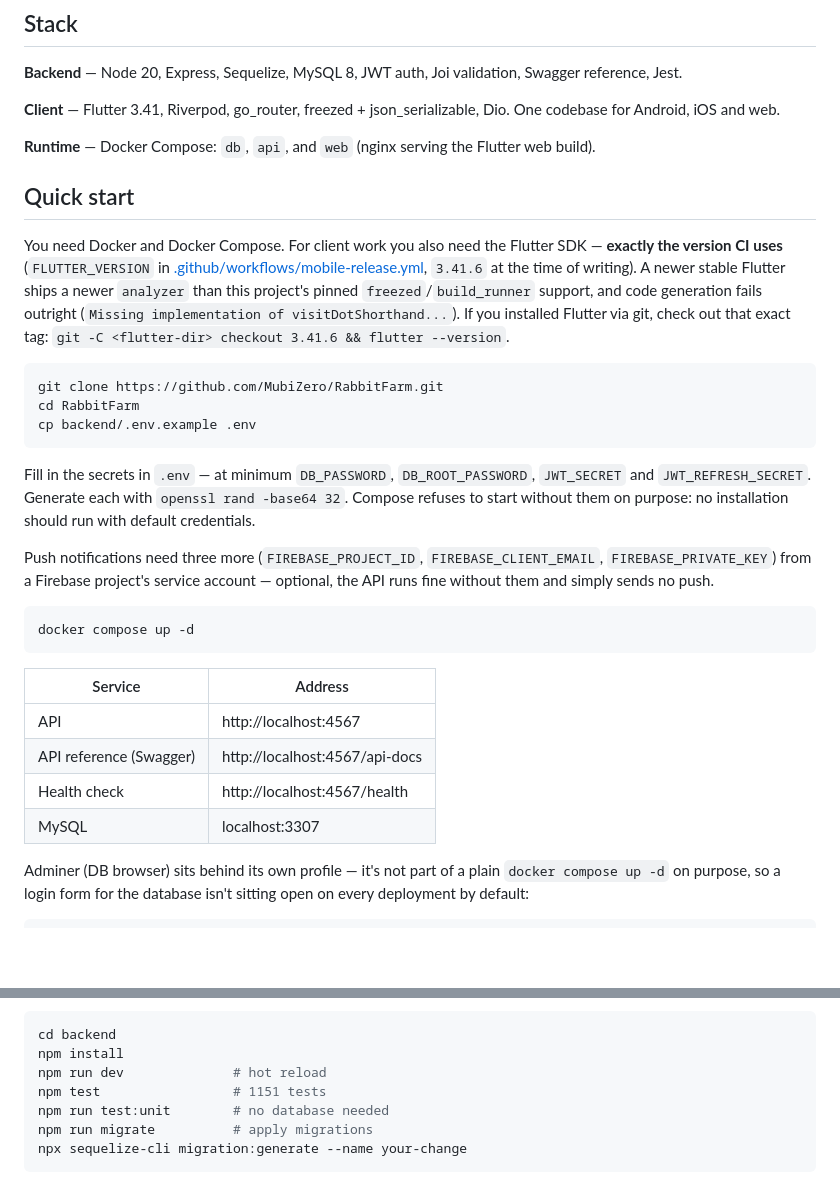
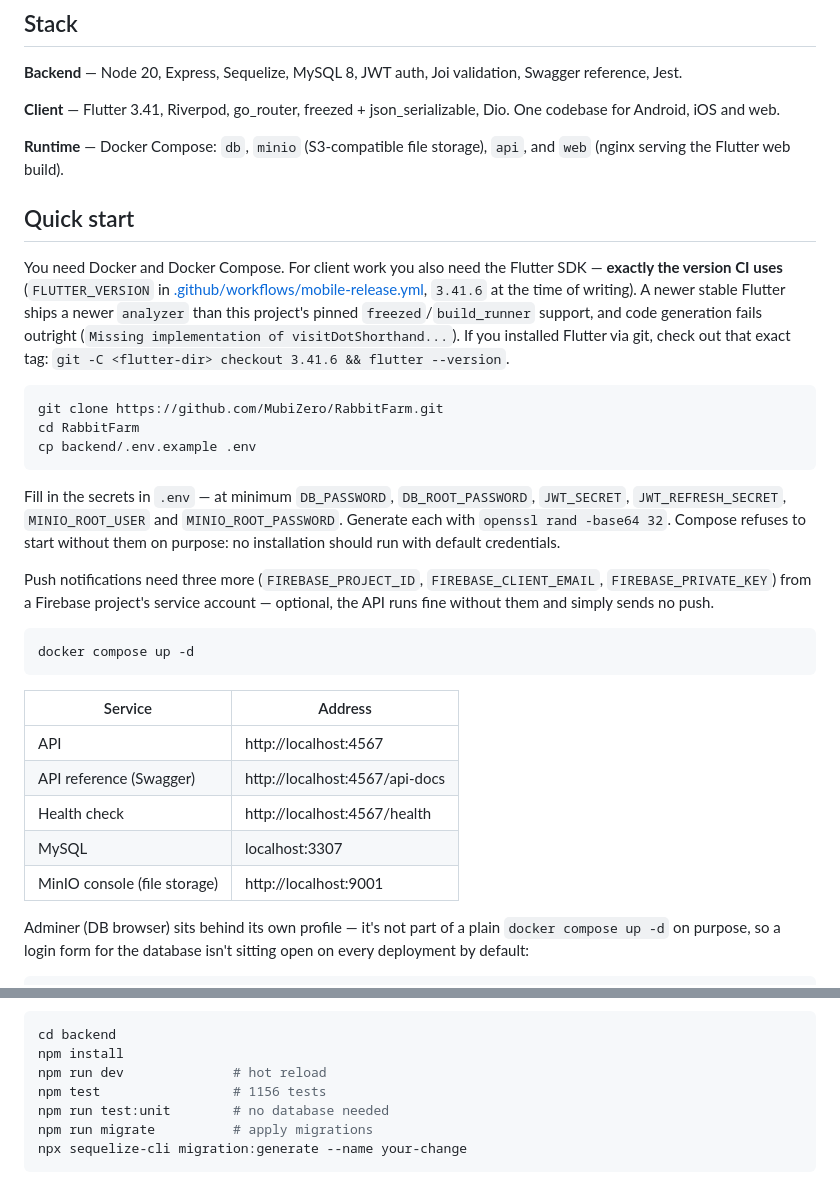
Before and after one commit to MubiZero/RabbitFarm, a Markdown page: README.md, 2 parts joined by grey strips. Drawn GitHub-style; blank space fills up the shorter version.

````diff
--- a/README.md
+++ b/README.md
@@ -40,8 +40,8 @@ Swagger reference, Jest.
 **Client** — Flutter 3.41, Riverpod, go_router, freezed + json_serializable,
 Dio. One codebase for Android, iOS and web.
 
-**Runtime** — Docker Compose: `db`, `api`, and `web` (nginx serving the Flutter
-web build).
+**Runtime** — Docker Compose: `db`, `minio` (S3-compatible file storage),
+`api`, and `web` (nginx serving the Flutter web build).
 
 ## Quick start
 
@@ -61,9 +61,10 @@ cp backend/.env.example .env
 ```
 
 Fill in the secrets in `.env` — at minimum `DB_PASSWORD`, `DB_ROOT_PASSWORD`,
-`JWT_SECRET` and `JWT_REFRESH_SECRET`. Generate each with
-`openssl rand -base64 32`. Compose refuses to start without them on purpose:
-no installation should run with default credentials.
+`JWT_SECRET`, `JWT_REFRESH_SECRET`, `MINIO_ROOT_USER` and
+`MINIO_ROOT_PASSWORD`. Generate each with `openssl rand -base64 32`. Compose
+refuses to start without them on purpose: no installation should run with
+default credentials.
 
 Push notifications need three more (`FIREBASE_PROJECT_ID`,
 `FIREBASE_CLIENT_EMAIL`, `FIREBASE_PRIVATE_KEY`) from a Firebase project's
@@ -80,6 +81,7 @@ docker compose up -d
 | API reference (Swagger) | http://localhost:4567/api-docs |
 | Health check | http://localhost:4567/health |
 | MySQL | localhost:3307 |
+| MinIO console (file storage) | http://localhost:9001 |
 
 Adminer (DB browser) sits behind its own profile — it's not part of a plain
 `docker compose up -d` on purpose, so a login form for the database isn't
@@ -162,7 +164,7 @@ Backend:
 cd backend
 npm install
 npm run dev              # hot reload
-npm test                 # 1151 tests
+npm test                 # 1156 tests
 npm run test:unit        # no database needed
 npm run migrate          # apply migrations
 npx sequelize-cli migration:generate --name your-change
````
Also changed, not shown: docs/ARCHITECTURE.md (+23 -10 lines), docs/DEPLOY.md (+11 -4 lines).
